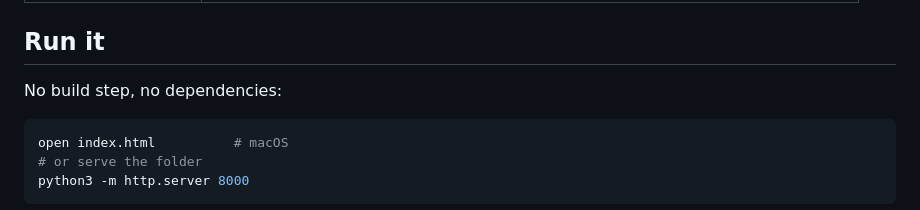
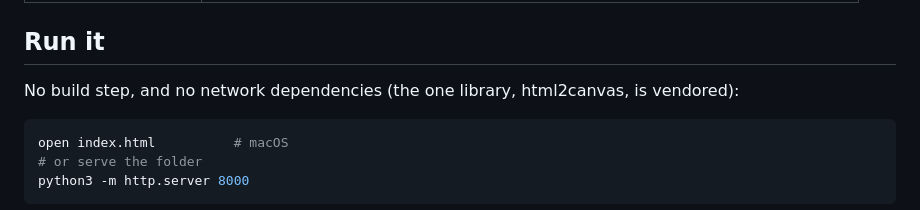
Before and after one commit to rayfoolshs/chord-sheet-maker, a Markdown page: README.md, the part around the change. Rendered like a GitHub page.

Commit message:
docs: note html2canvas is vendored, no build step

````diff
--- a/README.md
+++ b/README.md
@@ -62,7 +62,7 @@ computer, **Print / Save PDF** opens the usual print dialog directly.
 
 ## Run it
 
-No build step, no dependencies:
+No build step, and no network dependencies (the one library, html2canvas, is vendored):
 
 ```bash
 open index.html          # macOS
````
